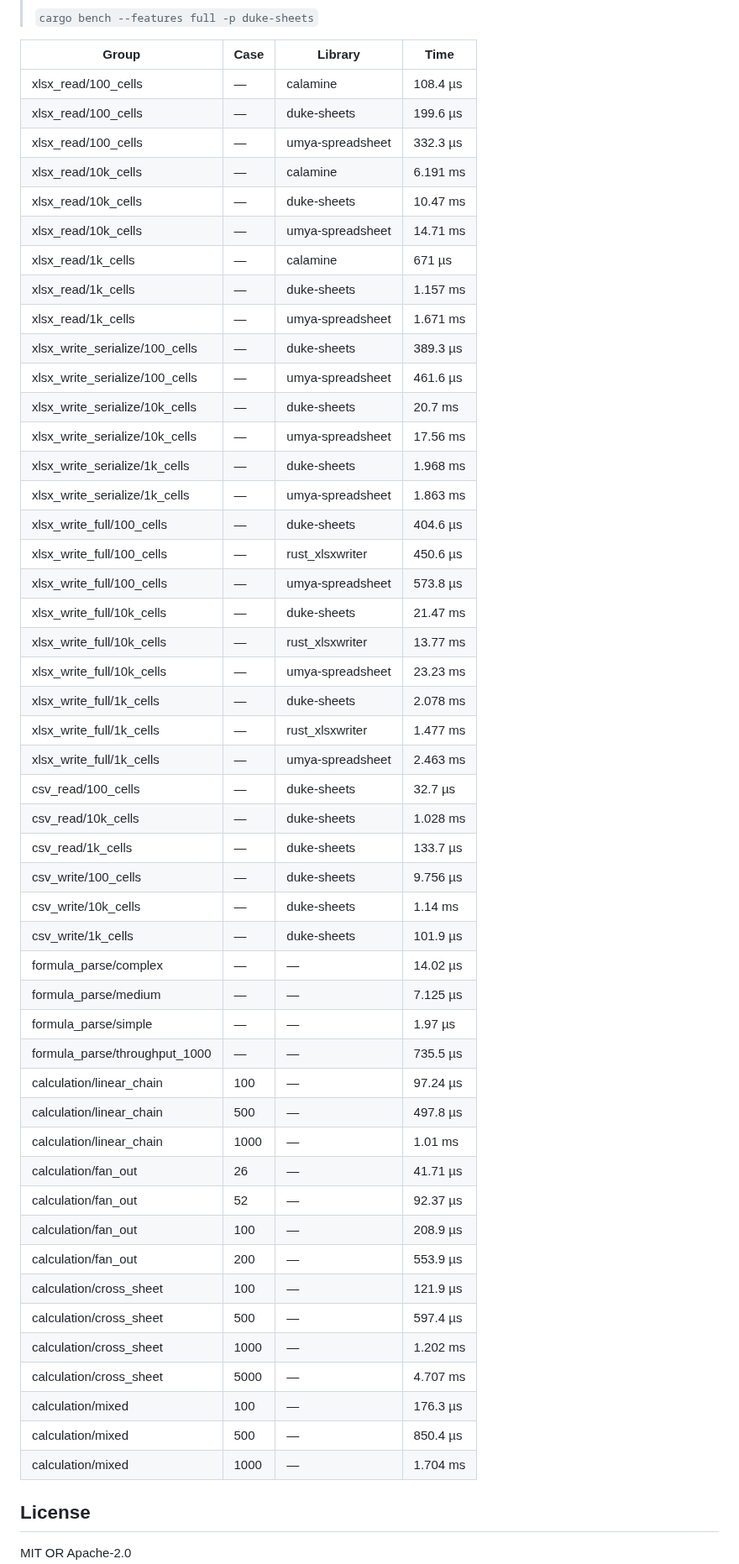
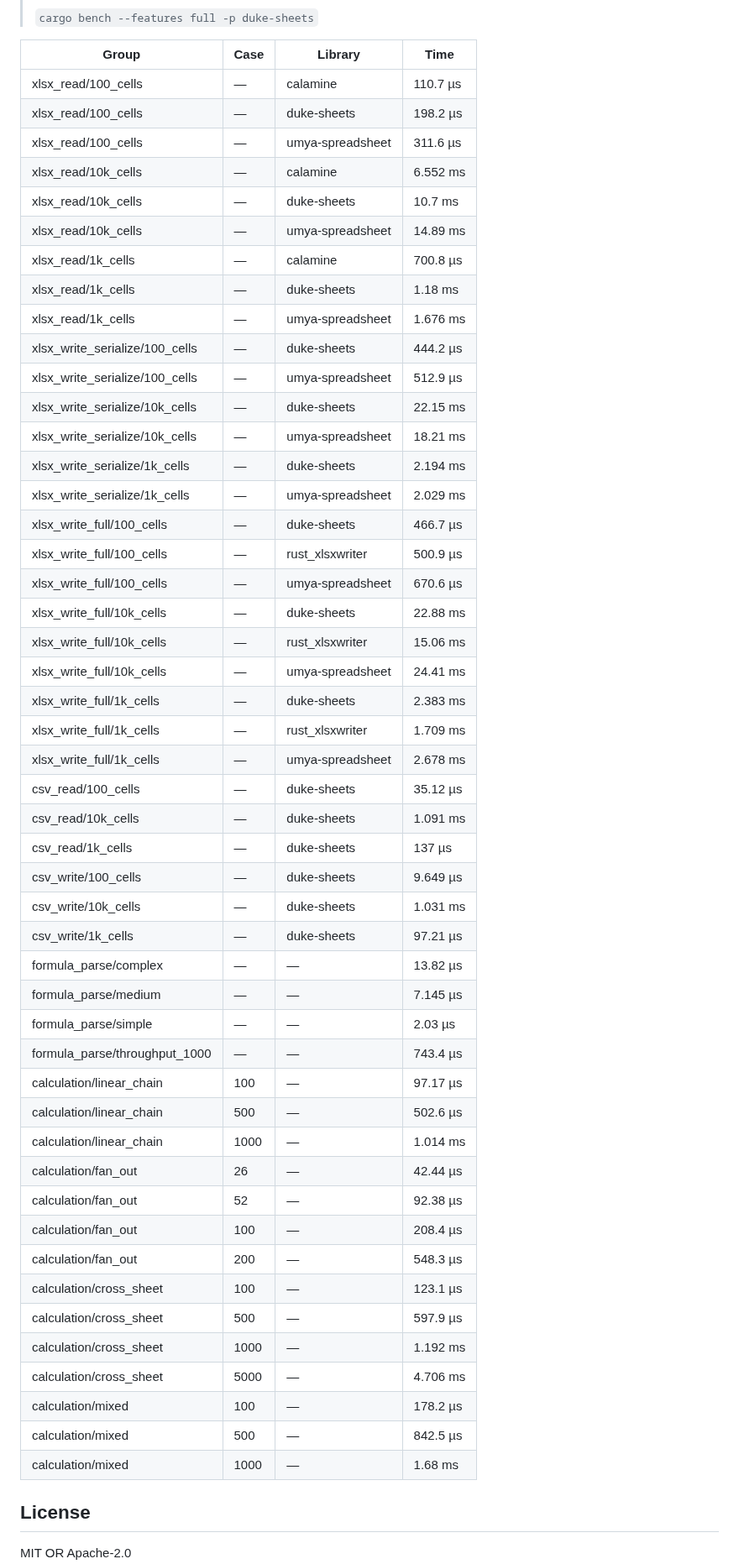
Before and after one commit to guseggert/duke-sheets, a Markdown page: README.md, the part around one of its changes. Shown at 84% size. Rendered like a GitHub page.

Commit message:
Update benchmark results [skip ci]

```diff
--- a/README.md
+++ b/README.md
@@ -210,54 +210,54 @@ fn main() -> Result<()> {
 
 | Group | Case | Library | Time |
 |-------|------|---------|------|
-| xlsx_read/100_cells | — | calamine | 108.4 µs |
-| xlsx_read/100_cells | — | duke-sheets | 199.6 µs |
-| xlsx_read/100_cells | — | umya-spreadsheet | 332.3 µs |
-| xlsx_read/10k_cells | — | calamine | 6.191 ms |
-| xlsx_read/10k_cells | — | duke-sheets | 10.47 ms |
-| xlsx_read/10k_cells | — | umya-spreadsheet | 14.71 ms |
-| xlsx_read/1k_cells | — | calamine | 671 µs |
-| xlsx_read/1k_cells | — | duke-sheets | 1.157 ms |
-| xlsx_read/1k_cells | — | umya-spreadsheet | 1.671 ms |
-| xlsx_write_serialize/100_cells | — | duke-sheets | 389.3 µs |
-| xlsx_write_serialize/100_cells | — | umya-spreadsheet | 461.6 µs |
-| xlsx_write_serialize/10k_cells | — | duke-sheets | 20.7 ms |
-| xlsx_write_serialize/10k_cells | — | umya-spreadsheet | 17.56 ms |
-| xlsx_write_serialize/1k_cells | — | duke-sheets | 1.968 ms |
-| xlsx_write_serialize/1k_cells | — | umya-spreadsheet | 1.863 ms |
-| xlsx_write_full/100_cells | — | duke-sheets | 404.6 µs |
-| xlsx_write_full/100_cells | — | rust_xlsxwriter | 450.6 µs |
-| xlsx_write_full/100_cells | — | umya-spreadsheet | 573.8 µs |
-| xlsx_write_full/10k_cells | — | duke-sheets | 21.47 ms |
-| xlsx_write_full/10k_cells | — | rust_xlsxwriter | 13.77 ms |
-| xlsx_write_full/10k_cells | — | umya-spreadsheet | 23.23 ms |
-| xlsx_write_full/1k_cells | — | duke-sheets | 2.078 ms |
-| xlsx_write_full/1k_cells | — | rust_xlsxwriter | 1.477 ms |
-| xlsx_write_full/1k_cells | — | umya-spreadsheet | 2.463 ms |
-| csv_read/100_cells | — | duke-sheets | 32.7 µs |
-| csv_read/10k_cells | — | duke-sheets | 1.028 ms |
-| csv_read/1k_cells | — | duke-sheets | 133.7 µs |
-| csv_write/100_cells | — | duke-sheets | 9.756 µs |
-| csv_write/10k_cells | — | duke-sheets | 1.14 ms |
-| csv_write/1k_cells | — | duke-sheets | 101.9 µs |
-| formula_parse/complex | — | — | 14.02 µs |
-| formula_parse/medium | — | — | 7.125 µs |
-| formula_parse/simple | — | — | 1.97 µs |
-| formula_parse/throughput_1000 | — | — | 735.5 µs |
-| calculation/linear_chain | 100 | — | 97.24 µs |
-| calculation/linear_chain | 500 | — | 497.8 µs |
-| calculation/linear_chain | 1000 | — | 1.01 ms |
-| calculation/fan_out | 26 | — | 41.71 µs |
-| calculation/fan_out | 52 | — | 92.37 µs |
-| calculation/fan_out | 100 | — | 208.9 µs |
-| calculation/fan_out | 200 | — | 553.9 µs |
-| calculation/cross_sheet | 100 | — | 121.9 µs |
-| calculation/cross_sheet | 500 | — | 597.4 µs |
-| calculation/cross_sheet | 1000 | — | 1.202 ms |
-| calculation/cross_sheet | 5000 | — | 4.707 ms |
-| calculation/mixed | 100 | — | 176.3 µs |
-| calculation/mixed | 500 | — | 850.4 µs |
-| calculation/mixed | 1000 | — | 1.704 ms |
+| xlsx_read/100_cells | — | calamine | 110.7 µs |
+| xlsx_read/100_cells | — | duke-sheets | 198.2 µs |
+| xlsx_read/100_cells | — | umya-spreadsheet | 311.6 µs |
+| xlsx_read/10k_cells | — | calamine | 6.552 ms |
+| xlsx_read/10k_cells | — | duke-sheets | 10.7 ms |
+| xlsx_read/10k_cells | — | umya-spreadsheet | 14.89 ms |
+| xlsx_read/1k_cells | — | calamine | 700.8 µs |
+| xlsx_read/1k_cells | — | duke-sheets | 1.18 ms |
+| xlsx_read/1k_cells | — | umya-spreadsheet | 1.676 ms |
+| xlsx_write_serialize/100_cells | — | duke-sheets | 444.2 µs |
+| xlsx_write_serialize/100_cells | — | umya-spreadsheet | 512.9 µs |
+| xlsx_write_serialize/10k_cells | — | duke-sheets | 22.15 ms |
+| xlsx_write_serialize/10k_cells | — | umya-spreadsheet | 18.21 ms |
+| xlsx_write_serialize/1k_cells | — | duke-sheets | 2.194 ms |
+| xlsx_write_serialize/1k_cells | — | umya-spreadsheet | 2.029 ms |
+| xlsx_write_full/100_cells | — | duke-sheets | 466.7 µs |
+| xlsx_write_full/100_cells | — | rust_xlsxwriter | 500.9 µs |
+| xlsx_write_full/100_cells | — | umya-spreadsheet | 670.6 µs |
+| xlsx_write_full/10k_cells | — | duke-sheets | 22.88 ms |
+| xlsx_write_full/10k_cells | — | rust_xlsxwriter | 15.06 ms |
+| xlsx_write_full/10k_cells | — | umya-spreadsheet | 24.41 ms |
+| xlsx_write_full/1k_cells | — | duke-sheets | 2.383 ms |
+| xlsx_write_full/1k_cells | — | rust_xlsxwriter | 1.709 ms |
+| xlsx_write_full/1k_cells | — | umya-spreadsheet | 2.678 ms |
+| csv_read/100_cells | — | duke-sheets | 35.12 µs |
+| csv_read/10k_cells | — | duke-sheets | 1.091 ms |
+| csv_read/1k_cells | — | duke-sheets | 137 µs |
+| csv_write/100_cells | — | duke-sheets | 9.649 µs |
+| csv_write/10k_cells | — | duke-sheets | 1.031 ms |
+| csv_write/1k_cells | — | duke-sheets | 97.21 µs |
+| formula_parse/complex | — | — | 13.82 µs |
+| formula_parse/medium | — | — | 7.145 µs |
+| formula_parse/simple | — | — | 2.03 µs |
+| formula_parse/throughput_1000 | — | — | 743.4 µs |
+| calculation/linear_chain | 100 | — | 97.17 µs |
+| calculation/linear_chain | 500 | — | 502.6 µs |
+| calculation/linear_chain | 1000 | — | 1.014 ms |
+| calculation/fan_out | 26 | — | 42.44 µs |
+| calculation/fan_out | 52 | — | 92.38 µs |
+| calculation/fan_out | 100 | — | 208.4 µs |
+| calculation/fan_out | 200 | — | 548.3 µs |
+| calculation/cross_sheet | 100 | — | 123.1 µs |
+| calculation/cross_sheet | 500 | — | 597.9 µs |
+| calculation/cross_sheet | 1000 | — | 1.192 ms |
+| calculation/cross_sheet | 5000 | — | 4.706 ms |
+| calculation/mixed | 100 | — | 178.2 µs |
+| calculation/mixed | 500 | — | 842.5 µs |
+| calculation/mixed | 1000 | — | 1.68 ms |
 <!-- BENCHMARKS:END -->
 
 ## License
```
Also changed, not shown: other parts of README.md (+1 -1 lines).
